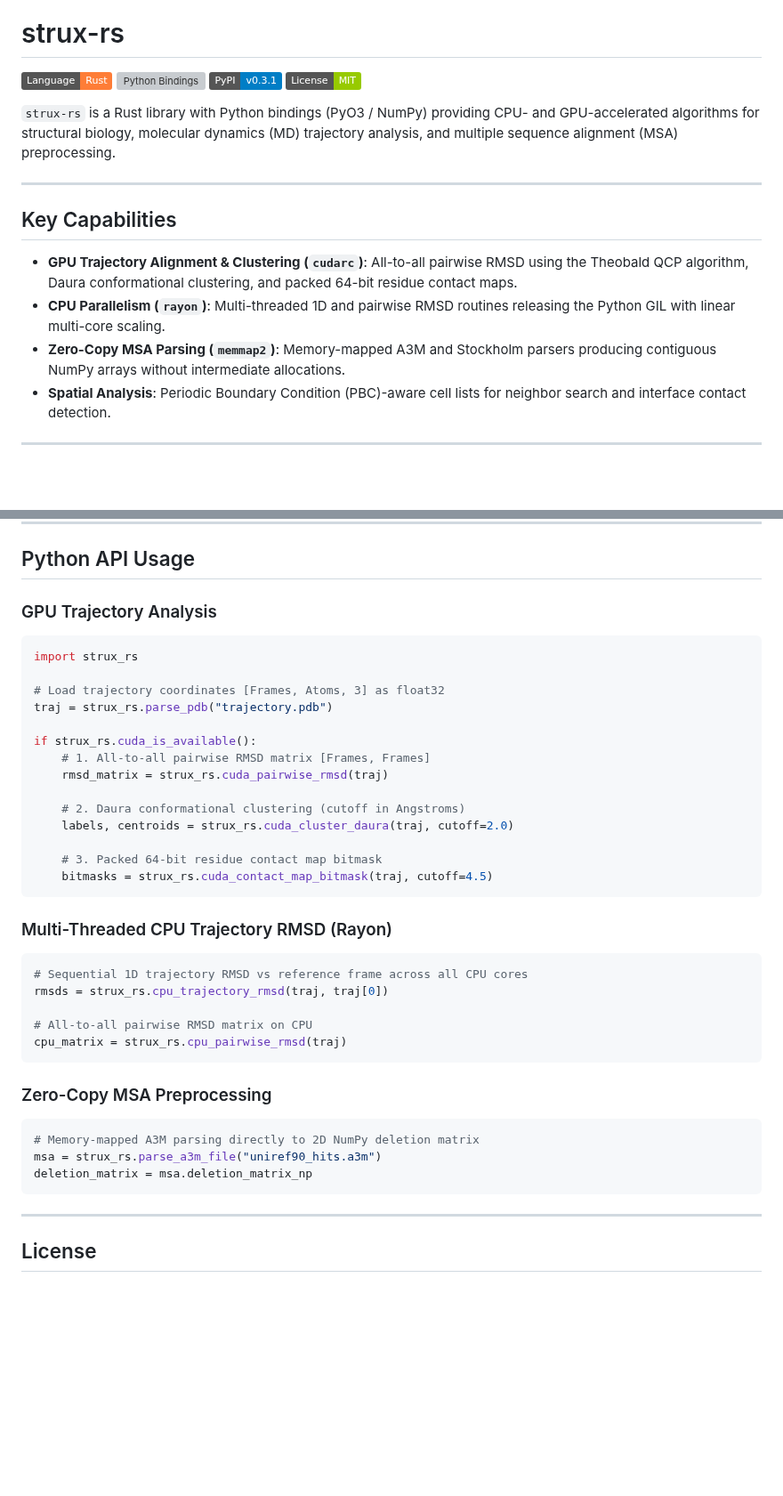
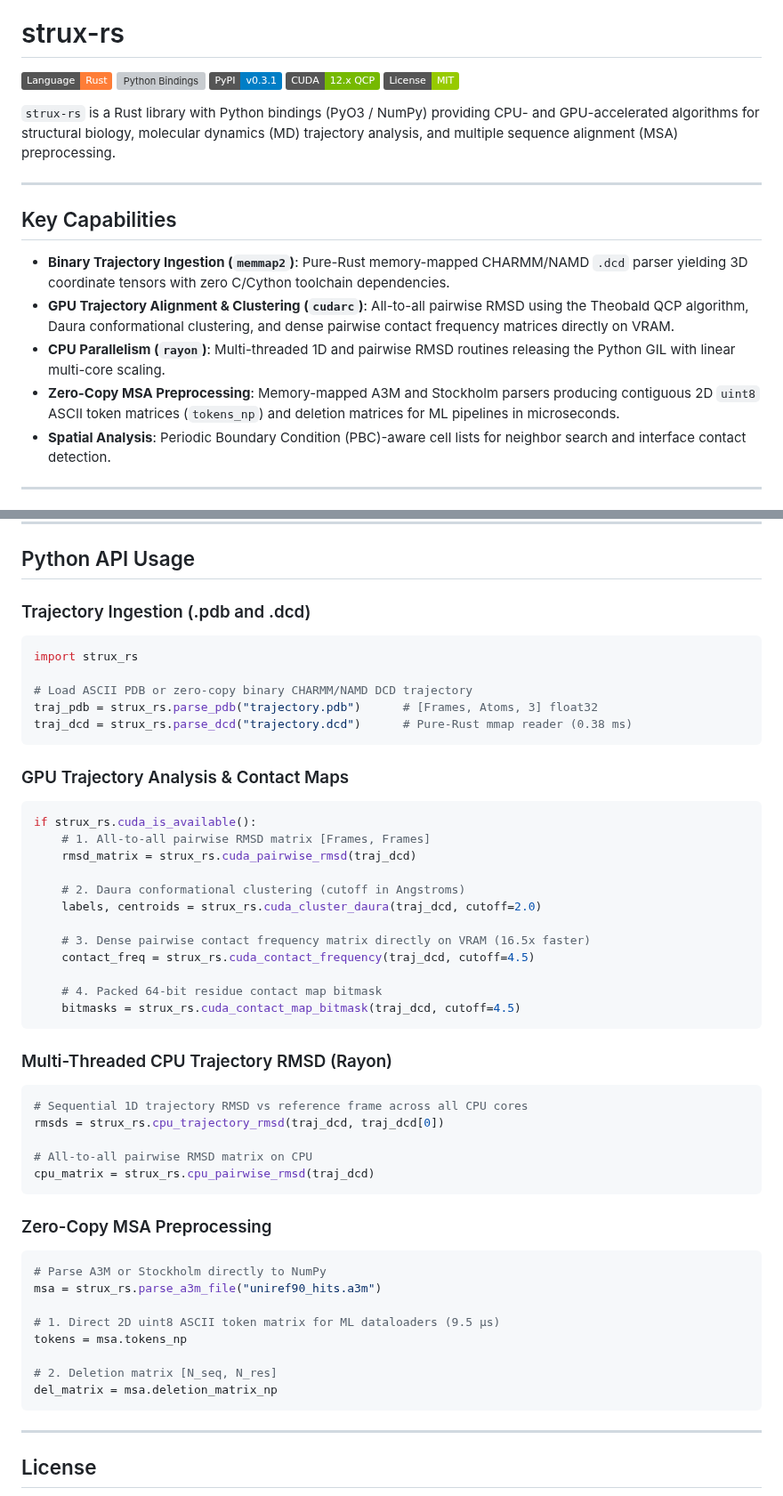
Before and after one commit to QntmSeer/Strux-rs, a Markdown page: README.md, 2 parts joined by grey strips. Shown at 89% size. Drawn GitHub-style; badges without logos; blank space fills up the shorter version; grey boxes are pictures that could not be loaded.

Commit message:
docs: embed ANSI insignia and document DCD reader, CUDA contact freq, and MSA tokens

````diff
--- a/README.md
+++ b/README.md
@@ -3,6 +7,7 @@
 [![Language](https://img.shields.io/badge/Language-Rust-orange.svg)]()
 [![Python Bindings](https://img.shields.io/badge/Python-PyO3_/_Maturin-blue.svg)]()
 [![PyPI Package](https://img.shields.io/badge/PyPI-v0.3.1-blue.svg)](https://pypi.org/project/strux-rs/)
+[![CUDA](https://img.shields.io/badge/CUDA-12.x_QCP-76b900.svg)]()
 [![License](https://img.shields.io/badge/License-MIT-green.svg)]()
 
 `strux-rs` is a Rust library with Python bindings (PyO3 / NumPy) providing CPU- and GPU-accelerated algorithms for structural biology, molecular dynamics (MD) trajectory analysis, and multiple sequence alignment (MSA) preprocessing.
@@ -11,9 +16,10 @@
 
 ## Key Capabilities
 
-* **GPU Trajectory Alignment & Clustering (`cudarc`)**: All-to-all pairwise RMSD using the Theobald QCP algorithm, Daura conformational clustering, and packed 64-bit residue contact maps.
+* **Binary Trajectory Ingestion (`memmap2`)**: Pure-Rust memory-mapped CHARMM/NAMD `.dcd` parser yielding 3D coordinate tensors with zero C/Cython toolchain dependencies.
+* **GPU Trajectory Alignment & Clustering (`cudarc`)**: All-to-all pairwise RMSD using the Theobald QCP algorithm, Daura conformational clustering, and dense pairwise contact frequency matrices directly on VRAM.
 * **CPU Parallelism (`rayon`)**: Multi-threaded 1D and pairwise RMSD routines releasing the Python GIL with linear multi-core scaling.
-* **Zero-Copy MSA Parsing (`memmap2`)**: Memory-mapped A3M and Stockholm parsers producing contiguous NumPy arrays without intermediate allocations.
+* **Zero-Copy MSA Preprocessing**: Memory-mapped A3M and Stockholm parsers producing contiguous 2D `uint8` ASCII token matrices (`tokens_np`) and deletion matrices for ML pipelines in microseconds.
 * **Spatial Analysis**: Periodic Boundary Condition (PBC)-aware cell lists for neighbor search and interface contact detection.
 
 ---
@@ -108,38 +126,50 @@ maturin develop --release --features cuda
 
 ## Python API Usage
 
-### GPU Trajectory Analysis
+### Trajectory Ingestion (.pdb and .dcd)
 ```python
 import strux_rs
 
-# Load trajectory coordinates [Frames, Atoms, 3] as float32
-traj = strux_rs.parse_pdb("trajectory.pdb")
+# Load ASCII PDB or zero-copy binary CHARMM/NAMD DCD trajectory
+traj_pdb = strux_rs.parse_pdb("trajectory.pdb")      # [Frames, Atoms, 3] float32
+traj_dcd = strux_rs.parse_dcd("trajectory.dcd")      # Pure-Rust mmap reader (0.38 ms)
+```
 
+### GPU Trajectory Analysis & Contact Maps
+```python
 if strux_rs.cuda_is_available():
     # 1. All-to-all pairwise RMSD matrix [Frames, Frames]
-    rmsd_matrix = strux_rs.cuda_pairwise_rmsd(traj)
+    rmsd_matrix = strux_rs.cuda_pairwise_rmsd(traj_dcd)
 
     # 2. Daura conformational clustering (cutoff in Angstroms)
-    labels, centroids = strux_rs.cuda_cluster_daura(traj, cutoff=2.0)
+    labels, centroids = strux_rs.cuda_cluster_daura(traj_dcd, cutoff=2.0)
 
-    # 3. Packed 64-bit residue contact map bitmask
-    bitmasks = strux_rs.cuda_contact_map_bitmask(traj, cutoff=4.5)
+    # 3. Dense pairwise contact frequency matrix directly on VRAM (16.5x faster)
+    contact_freq = strux_rs.cuda_contact_frequency(traj_dcd, cutoff=4.5)
+
+    # 4. Packed 64-bit residue contact map bitmask
+    bitmasks = strux_rs.cuda_contact_map_bitmask(traj_dcd, cutoff=4.5)
 ```
 
 ### Multi-Threaded CPU Trajectory RMSD (Rayon)
 ```python
 # Sequential 1D trajectory RMSD vs reference frame across all CPU cores
-rmsds = strux_rs.cpu_trajectory_rmsd(traj, traj[0])
+rmsds = strux_rs.cpu_trajectory_rmsd(traj_dcd, traj_dcd[0])
 
 # All-to-all pairwise RMSD matrix on CPU
-cpu_matrix = strux_rs.cpu_pairwise_rmsd(traj)
+cpu_matrix = strux_rs.cpu_pairwise_rmsd(traj_dcd)
 ```
 
 ### Zero-Copy MSA Preprocessing
 ```python
-# Memory-mapped A3M parsing directly to 2D NumPy deletion matrix
+# Parse A3M or Stockholm directly to NumPy
 msa = strux_rs.parse_a3m_file("uniref90_hits.a3m")
-deletion_matrix = msa.deletion_matrix_np
+
+# 1. Direct 2D uint8 ASCII token matrix for ML dataloaders (9.5 µs)
+tokens = msa.tokens_np
+
+# 2. Deletion matrix [N_seq, N_res]
+del_matrix = msa.deletion_matrix_np
 ```
 
 ---
````
Also changed, not shown: other parts of README.md (+16 -0 lines), assets/strux_logo.png (added), 1 other file.
